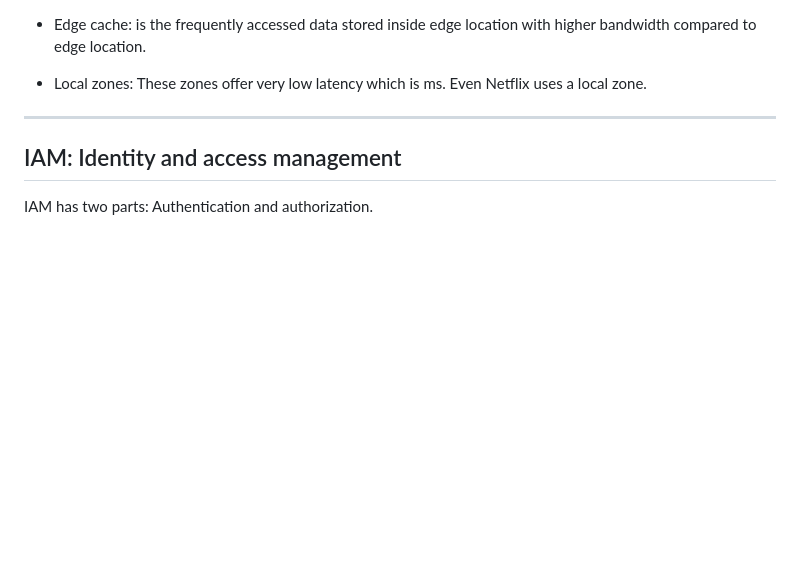
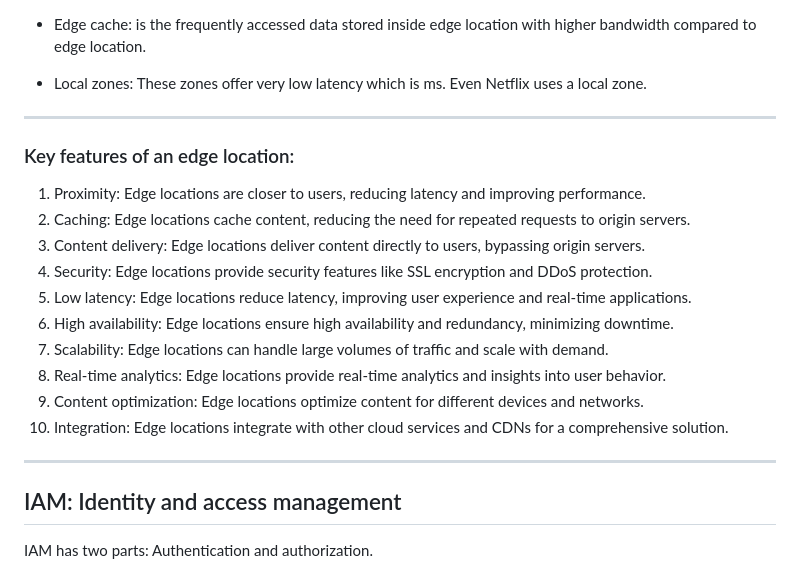
Before and after one commit to nagaraj602/Notes, a Markdown page: AWS notes.md, the part around the change. Rendered like a GitHub page; blank space fills up the shorter version.

```diff
--- a/AWS notes.md
+++ b/AWS notes.md
@@ -143,6 +143,22 @@ Region (Mumbai):
 
 ---
 
+### Key features of an edge location:
+
+1. Proximity: Edge locations are closer to users, reducing latency and improving performance.
+2. Caching: Edge locations cache content, reducing the need for repeated requests to origin servers.
+3. Content delivery: Edge locations deliver content directly to users, bypassing origin servers.
+4. Security: Edge locations provide security features like SSL encryption and DDoS protection.
+5. Low latency: Edge locations reduce latency, improving user experience and real-time applications.
+6. High availability: Edge locations ensure high availability and redundancy, minimizing downtime.
+7. Scalability: Edge locations can handle large volumes of traffic and scale with demand.
+8. Real-time analytics: Edge locations provide real-time analytics and insights into user behavior.
+9. Content optimization: Edge locations optimize content for different devices and networks.
+10. Integration: Edge locations integrate with other cloud services and CDNs for a comprehensive solution.
+
+
+---
+
 ## IAM: Identity and access management
 
 IAM has two parts: Authentication and authorization.
```
